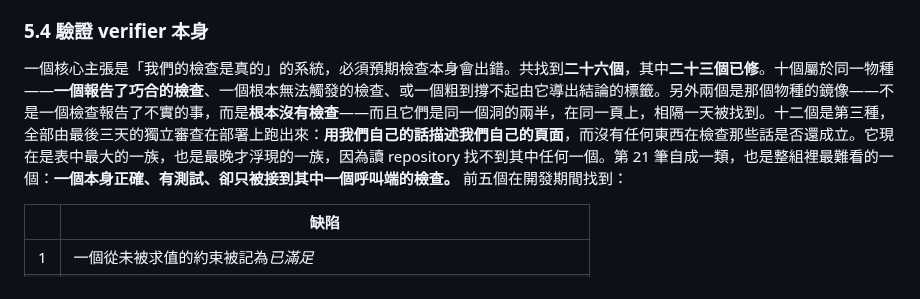
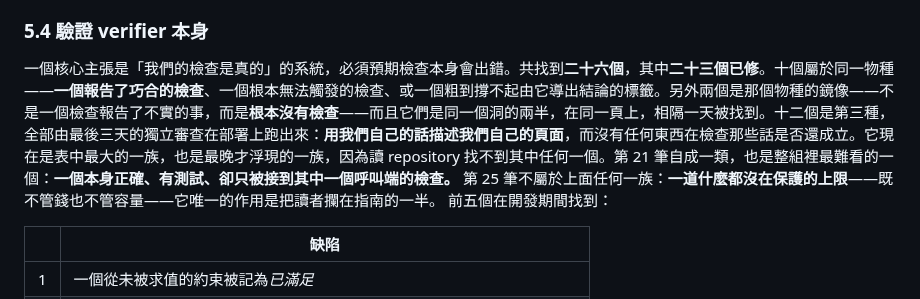
Before and after one commit to didwdidw/whaleforce_coding_test, a Markdown page: docs/analysis-report.zh-TW.md, the part around the change. Drawn GitHub-style.

```diff
--- a/docs/analysis-report.zh-TW.md
+++ b/docs/analysis-report.zh-TW.md
@@ -220,7 +220,7 @@ dev split 對部署評分過兩次，頭條從 **6/11** 移動到 **9/11**，而
 
 ### 5.4 驗證 verifier 本身
 
-一個核心主張是「我們的檢查是真的」的系統，必須預期檢查本身會出錯。共找到**二十六個**，其中**二十三個已修**。十個屬於同一物種——**一個報告了巧合的檢查**、一個根本無法觸發的檢查、或一個粗到撐不起由它導出結論的標籤。另外兩個是那個物種的鏡像——不是一個檢查報告了不實的事，而是**根本沒有檢查**——而且它們是同一個洞的兩半，在同一頁上，相隔一天被找到。十二個是第三種，全部由最後三天的獨立審查在部署上跑出來：**用我們自己的話描述我們自己的頁面**，而沒有任何東西在檢查那些話是否還成立。它現在是表中最大的一族，也是最晚才浮現的一族，因為讀 repository 找不到其中任何一個。第 21 筆自成一類，也是整組裡最難看的一個：**一個本身正確、有測試、卻只被接到其中一個呼叫端的檢查。** 前五個在開發期間找到：
+一個核心主張是「我們的檢查是真的」的系統，必須預期檢查本身會出錯。共找到**二十六個**，其中**二十三個已修**。十個屬於同一物種——**一個報告了巧合的檢查**、一個根本無法觸發的檢查、或一個粗到撐不起由它導出結論的標籤。另外兩個是那個物種的鏡像——不是一個檢查報告了不實的事，而是**根本沒有檢查**——而且它們是同一個洞的兩半，在同一頁上，相隔一天被找到。十二個是第三種，全部由最後三天的獨立審查在部署上跑出來：**用我們自己的話描述我們自己的頁面**，而沒有任何東西在檢查那些話是否還成立。它現在是表中最大的一族，也是最晚才浮現的一族，因為讀 repository 找不到其中任何一個。第 21 筆自成一類，也是整組裡最難看的一個：**一個本身正確、有測試、卻只被接到其中一個呼叫端的檢查。** 第 25 筆不屬於上面任何一族：**一道什麼都沒在保護的上限**——既不管錢也不管容量——它唯一的作用是把讀者攔在指南的一半。 前五個在開發期間找到：
 
 | | 缺陷 |
 |---|---|
```
Also changed, not shown: docs/analysis-report.md (+3 -1 lines), docs/grader-guide.zh-TW.md (+1 -1 lines).
